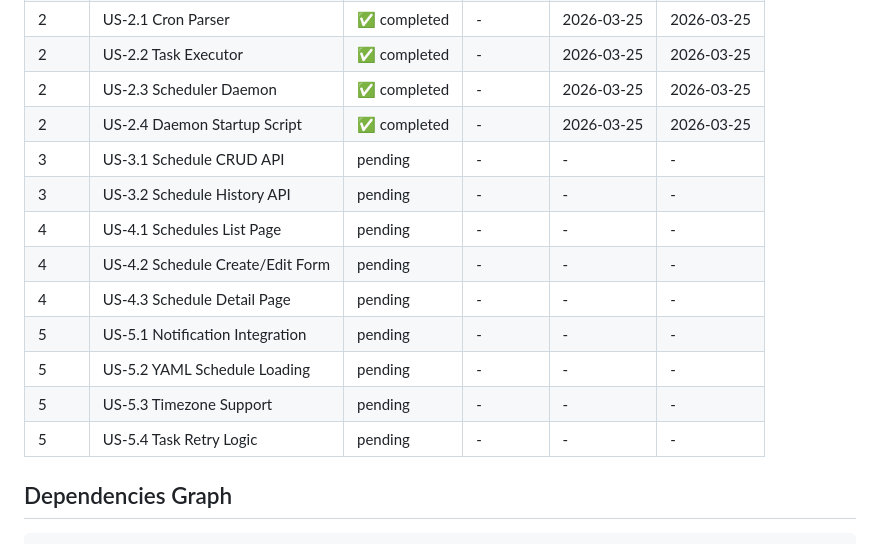
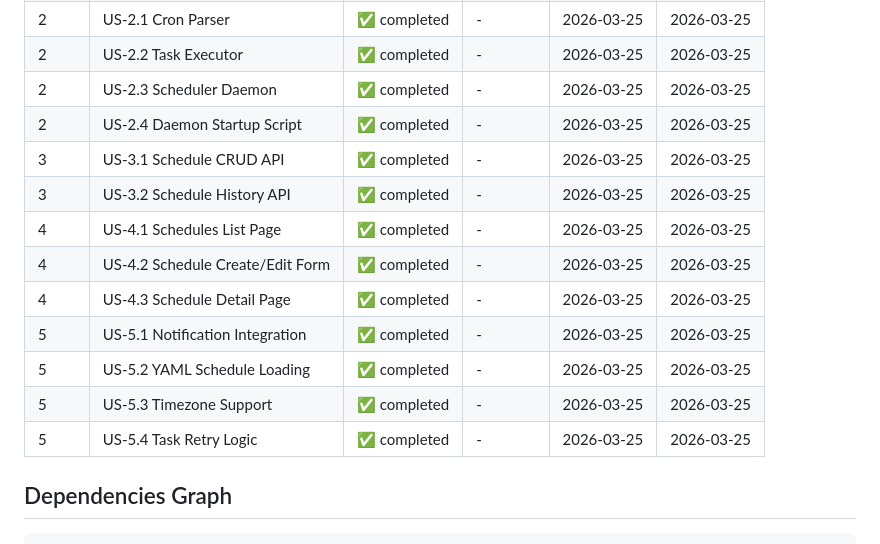
Before and after one commit to rinehardramos/ai-orchestrator-project, a Markdown page: tasks/scheduled_tasks_feature.md, the part around the change. Rendered like a GitHub page.

Commit message:
docs: Update progress - all waves complete

```diff
--- a/tasks/scheduled_tasks_feature.md
+++ b/tasks/scheduled_tasks_feature.md
@@ -365,15 +365,15 @@ Worker Node (Execution)
 | 2 | US-2.2 Task Executor | ✅ completed | - | 2026-03-25 | 2026-03-25 |
 | 2 | US-2.3 Scheduler Daemon | ✅ completed | - | 2026-03-25 | 2026-03-25 |
 | 2 | US-2.4 Daemon Startup Script | ✅ completed | - | 2026-03-25 | 2026-03-25 |
-| 3 | US-3.1 Schedule CRUD API | pending | - | - | - |
-| 3 | US-3.2 Schedule History API | pending | - | - | - |
-| 4 | US-4.1 Schedules List Page | pending | - | - | - |
-| 4 | US-4.2 Schedule Create/Edit Form | pending | - | - | - |
-| 4 | US-4.3 Schedule Detail Page | pending | - | - | - |
-| 5 | US-5.1 Notification Integration | pending | - | - | - |
-| 5 | US-5.2 YAML Schedule Loading | pending | - | - | - |
-| 5 | US-5.3 Timezone Support | pending | - | - | - |
-| 5 | US-5.4 Task Retry Logic | pending | - | - | - |
+| 3 | US-3.1 Schedule CRUD API | ✅ completed | - | 2026-03-25 | 2026-03-25 |
+| 3 | US-3.2 Schedule History API | ✅ completed | - | 2026-03-25 | 2026-03-25 |
+| 4 | US-4.1 Schedules List Page | ✅ completed | - | 2026-03-25 | 2026-03-25 |
+| 4 | US-4.2 Schedule Create/Edit Form | ✅ completed | - | 2026-03-25 | 2026-03-25 |
+| 4 | US-4.3 Schedule Detail Page | ✅ completed | - | 2026-03-25 | 2026-03-25 |
+| 5 | US-5.1 Notification Integration | ✅ completed | - | 2026-03-25 | 2026-03-25 |
+| 5 | US-5.2 YAML Schedule Loading | ✅ completed | - | 2026-03-25 | 2026-03-25 |
+| 5 | US-5.3 Timezone Support | ✅ completed | - | 2026-03-25 | 2026-03-25 |
+| 5 | US-5.4 Task Retry Logic | ✅ completed | - | 2026-03-25 | 2026-03-25 |
 
 ## Dependencies Graph
 
```
